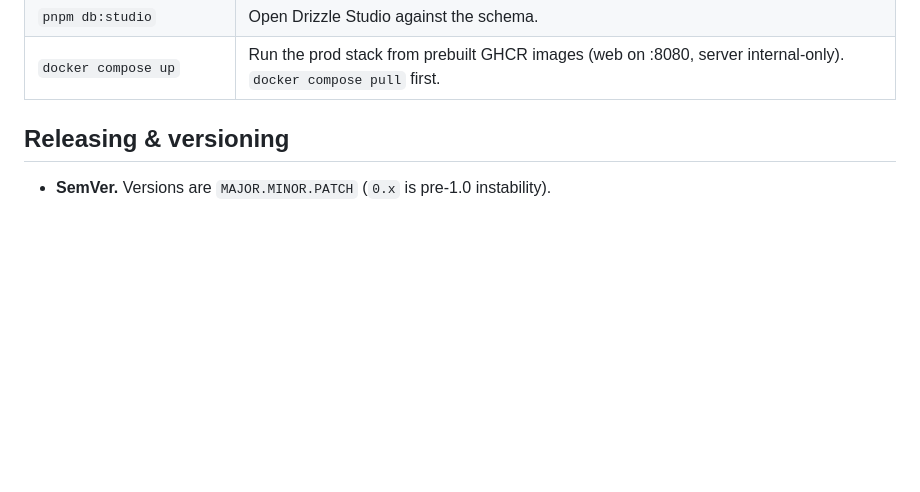
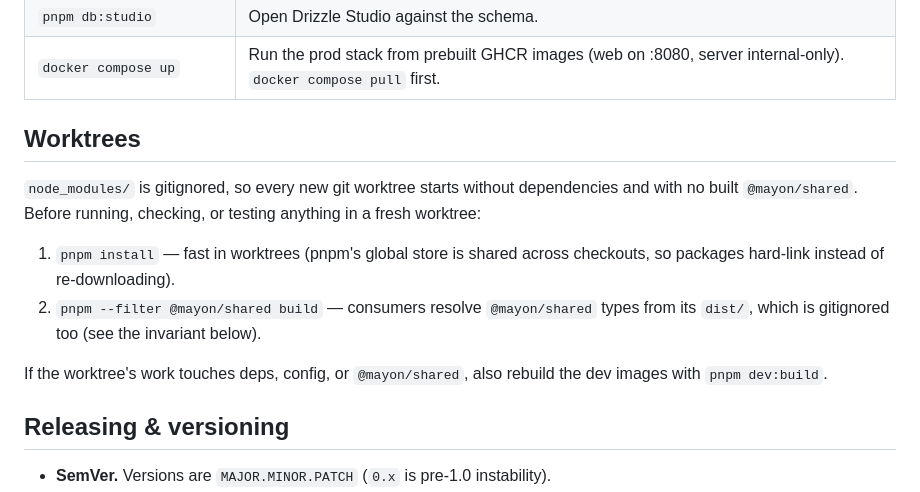
Before and after one commit to bendlikeabamboo/mayon, a Markdown page: AGENTS.md, the part around the change. GitHub-like rendering; blank space fills up the shorter version.

Commit message:
docs: add Worktrees section to AGENTS.md (pnpm install + shared build)

```diff
--- a/AGENTS.md
+++ b/AGENTS.md
@@ -40,6 +40,18 @@ topology, and the invariants you must respect when editing.
 | `pnpm db:generate`                 | Generate a new drizzle migration from `src/lib/db/schema.ts` into `drizzle/`.                                                                            |
 | `pnpm db:studio`                   | Open Drizzle Studio against the schema.                                                                                                                  |
 | `docker compose up`                | Run the prod stack from prebuilt GHCR images (web on :8080, server internal-only). `docker compose pull` first.                                          |
+
+## Worktrees
+
+`node_modules/` is gitignored, so every new git worktree starts without
+dependencies and with no built `@mayon/shared`. Before running, checking, or
+testing anything in a fresh worktree:
+
+1. `pnpm install` — fast in worktrees (pnpm's global store is shared across checkouts, so packages hard-link instead of re-downloading).
+2. `pnpm --filter @mayon/shared build` — consumers resolve `@mayon/shared` types from its `dist/`, which is gitignored too (see the invariant below).
+
+If the worktree's work touches deps, config, or `@mayon/shared`, also rebuild
+the dev images with `pnpm dev:build`.
 
 ## Releasing & versioning
 
```
